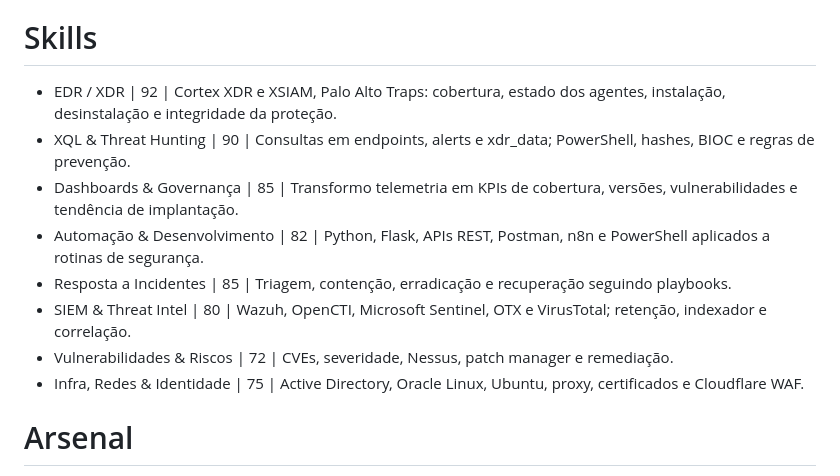
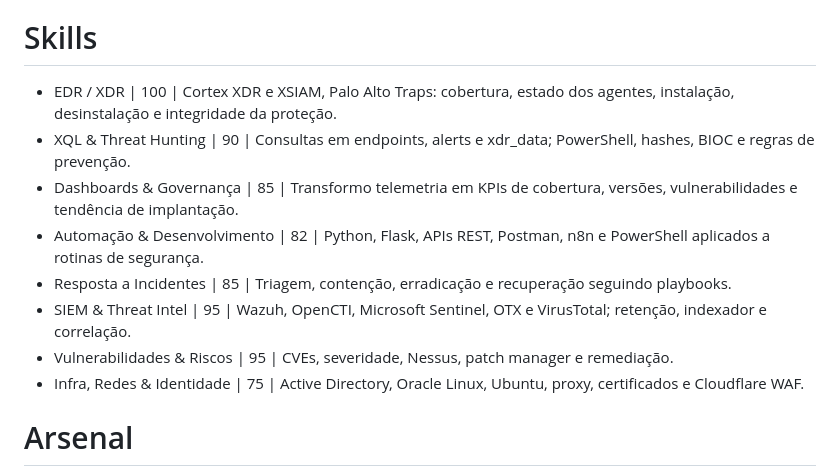
Before and after one commit to JohnDMorais/johndavidmorais, a Markdown page: content.md, the part around the change. Drawn GitHub-style.

```diff
--- a/content.md
+++ b/content.md
@@ -5,13 +5,13 @@ sobre: Atuo em segurança da informação conectando quatro frentes: operação
 
 # Skills
 
-- EDR / XDR | 92 | Cortex XDR e XSIAM, Palo Alto Traps: cobertura, estado dos agentes, instalação, desinstalação e integridade da proteção.
+- EDR / XDR | 100 | Cortex XDR e XSIAM, Palo Alto Traps: cobertura, estado dos agentes, instalação, desinstalação e integridade da proteção.
 - XQL & Threat Hunting | 90 | Consultas em endpoints, alerts e xdr_data; PowerShell, hashes, BIOC e regras de prevenção.
 - Dashboards & Governança | 85 | Transformo telemetria em KPIs de cobertura, versões, vulnerabilidades e tendência de implantação.
 - Automação & Desenvolvimento | 82 | Python, Flask, APIs REST, Postman, n8n e PowerShell aplicados a rotinas de segurança.
 - Resposta a Incidentes | 85 | Triagem, contenção, erradicação e recuperação seguindo playbooks.
-- SIEM & Threat Intel | 80 | Wazuh, OpenCTI, Microsoft Sentinel, OTX e VirusTotal; retenção, indexador e correlação.
-- Vulnerabilidades & Riscos | 72 | CVEs, severidade, Nessus, patch manager e remediação.
+- SIEM & Threat Intel | 95 | Wazuh, OpenCTI, Microsoft Sentinel, OTX e VirusTotal; retenção, indexador e correlação.
+- Vulnerabilidades & Riscos | 95 | CVEs, severidade, Nessus, patch manager e remediação.
 - Infra, Redes & Identidade | 75 | Active Directory, Oracle Linux, Ubuntu, proxy, certificados e Cloudflare WAF.
 
 # Arsenal
```
